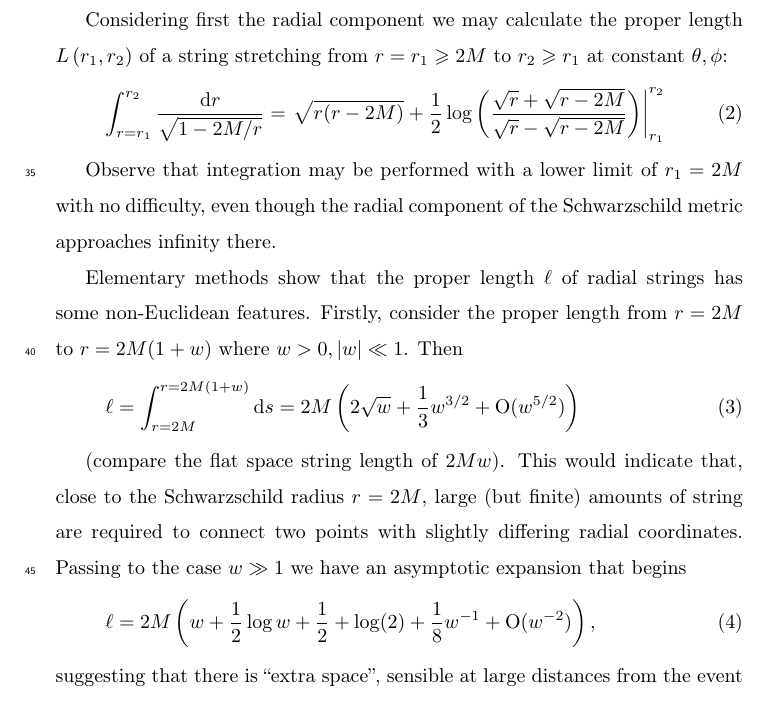
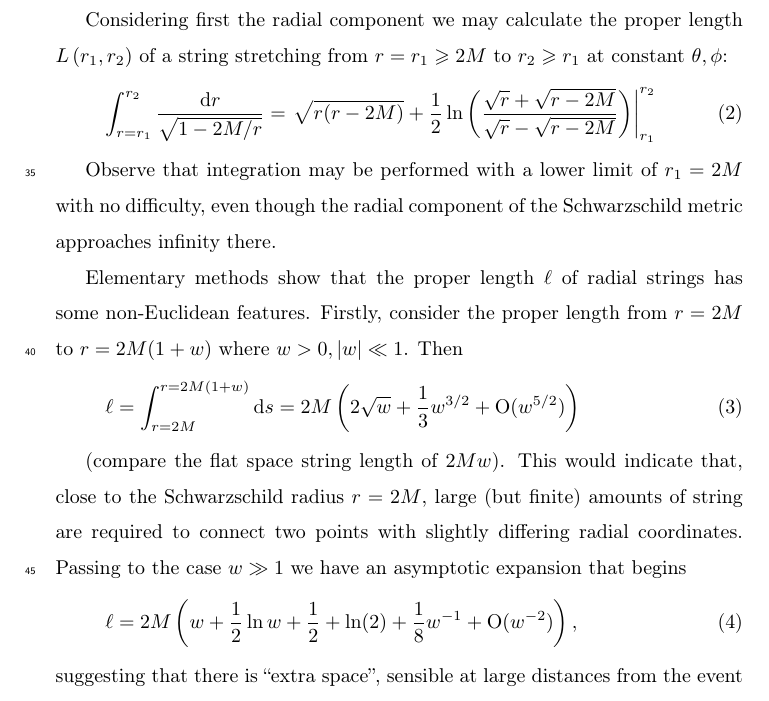
Before and after one commit to RobinHankin/string, a LaTeX paper (string_european_journal_of_physics.tex): part of page 3 of 12, cut so that both start at the same text. Compiled offline with pdfLaTeX.

Commit message:
log -> ln as per the style guide

```diff
--- a/string_european_journal_of_physics.tex
+++ b/string_european_journal_of_physics.tex
@@ -121,7 +121,7 @@ from~$r=r_1\geqslant 2M$ to~$r_2\geqslant r_1$ at constant $\theta,\phi$:
 \begin{equation}\label{radial_string_length}
   \int_{r=r_1}^{r_2}\frac{\rmd r}{\sqrt{1-2M/r}}=
   \left.
-  \sqrt{r(r-2M)} +\frac{1}{2}\log\left(
+  \sqrt{r(r-2M)} +\frac{1}{2}\ln\left(
   \frac{\sqrt{r}+\sqrt{r-2M}}{\sqrt{r}-\sqrt{r-2M}}\right)
   \right|_{r_1}^{r_2}
   \end{equation}
@@ -153,11 +153,11 @@ Then
  an asymptotic expansion that begins
 
 % \begin{equation}\label{asymptotic_ell_properunits}
-%   \ell = w +  \frac{1}{2}\log w + \frac{1}{2} + \log(2)  +  \frac{1}{8}w^{-1} + O(w^{-2}),
+%   \ell = w +  \frac{1}{2}\ln w + \frac{1}{2} + \ln(2)  +  \frac{1}{8}w^{-1} + O(w^{-2}),
 % \end{equation}
 %
 \begin{equation}\label{asymptotic_ell}
-  \ell = 2M\left(w +  \frac{1}{2}\log w + \frac{1}{2} + \log(2)  +  \frac{1}{8}w^{-1} + \Or(w^{-2})\right),
+  \ell = 2M\left(w +  \frac{1}{2}\ln w + \frac{1}{2} + \ln(2)  +  \frac{1}{8}w^{-1} + \Or(w^{-2})\right),
 \end{equation}
 
 \noindent suggesting that there is ``extra space'', sensible at large
```
Also changed, not shown: string_european_journal_of_physics.tex (2 more changed lines).
